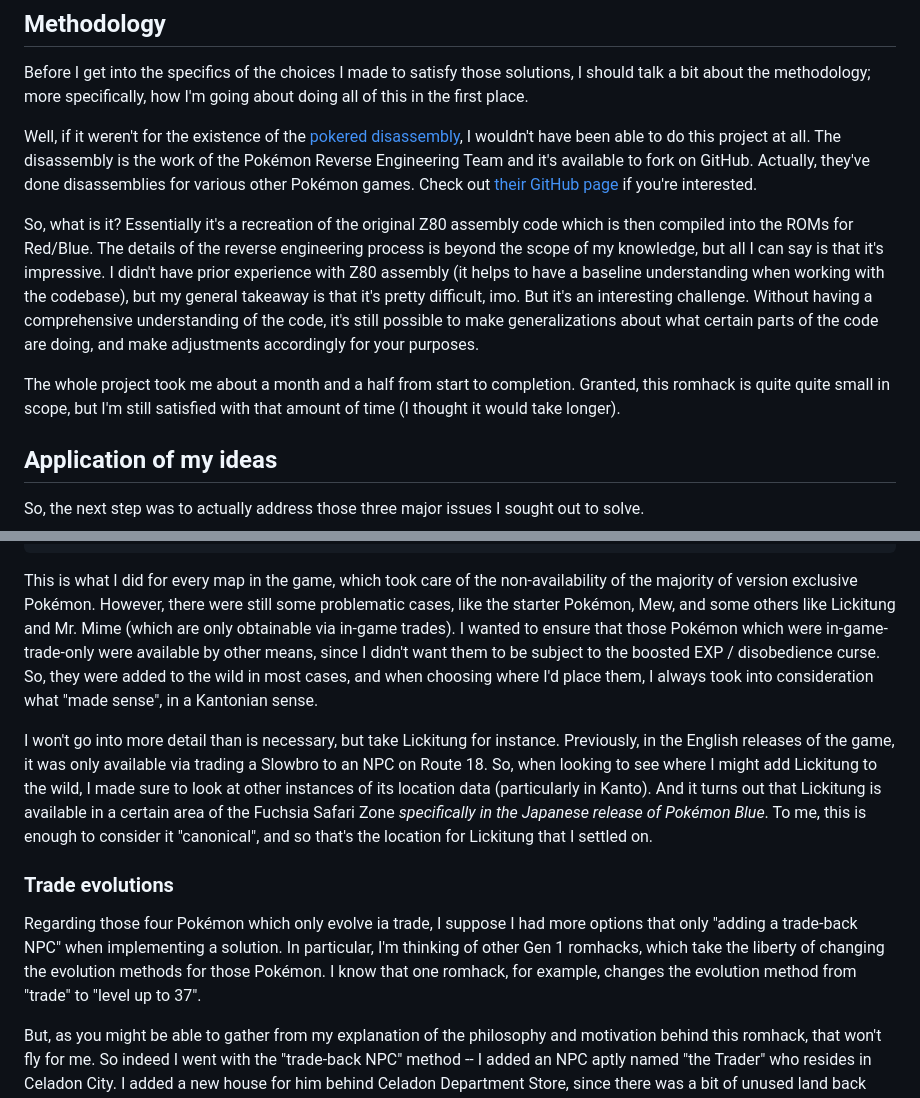
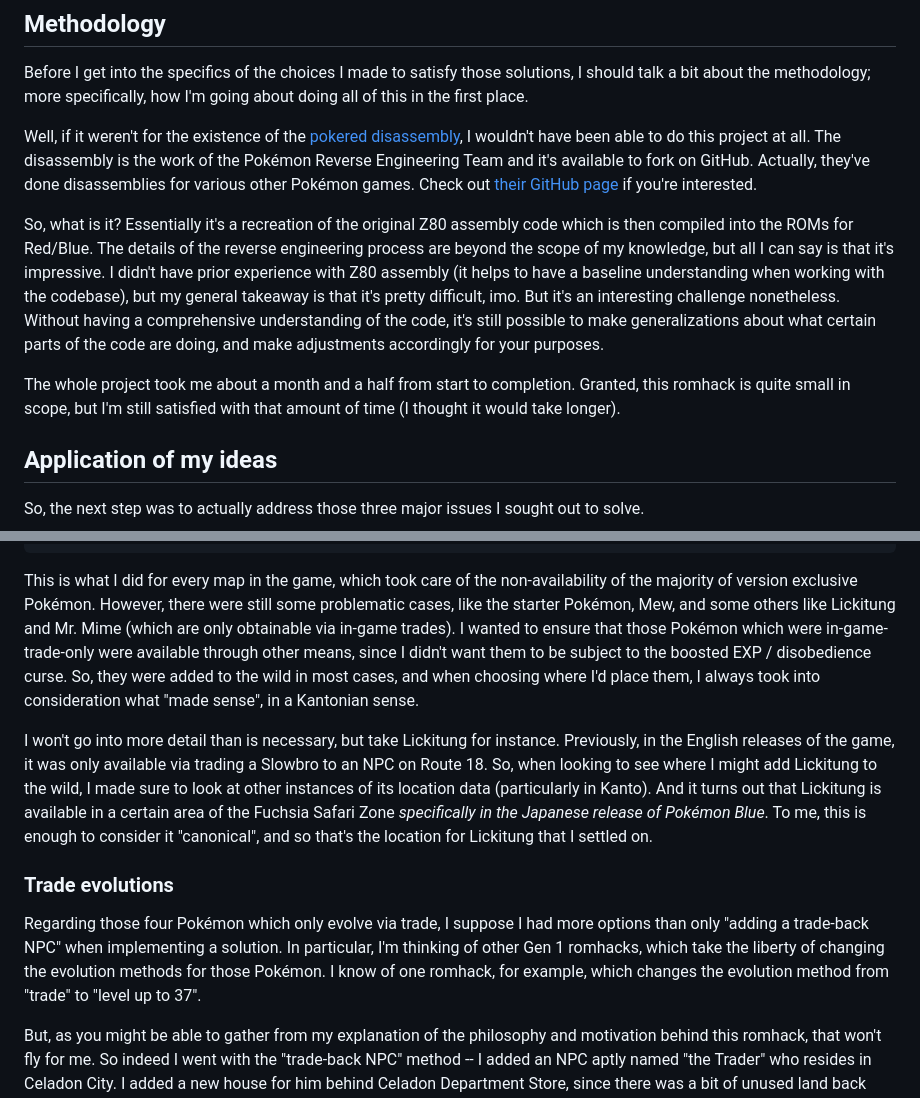
Before and after one commit to Dechrissen/website, a Markdown page: blog/pokemon-solus-rgb.md, 2 parts joined by grey strips. Rendered like a GitHub page.

````diff
--- a/blog/pokemon-solus-rgb.md
+++ b/blog/pokemon-solus-rgb.md
@@ -52,9 +52,9 @@ Before I get into the specifics of the choices I made to satisfy those solutions
 
 Well, if it weren't for the existence of the [pokered disassembly](https://github.com/pret/pokered), I wouldn't have been able to do this project at all. The disassembly is the work of the Pokémon Reverse Engineering Team and it's available to fork on GitHub. Actually, they've done disassemblies for various other Pokémon games. Check out [their GitHub page](https://github.com/pret) if you're interested.
 
-So, what is it? Essentially it's a recreation of the original Z80 assembly code which is then compiled into the ROMs for Red/Blue. The details of the reverse engineering process is beyond the scope of my knowledge, but all I can say is that it's impressive. I didn't have prior experience with Z80 assembly (it helps to have a baseline understanding when working with the codebase), but my general takeaway is that it's pretty difficult, imo. But it's an interesting challenge. Without having a comprehensive understanding of the code, it's still possible to make generalizations about what certain parts of the code are doing, and make adjustments accordingly for your purposes.
+So, what is it? Essentially it's a recreation of the original Z80 assembly code which is then compiled into the ROMs for Red/Blue. The details of the reverse engineering process are beyond the scope of my knowledge, but all I can say is that it's impressive. I didn't have prior experience with Z80 assembly (it helps to have a baseline understanding when working with the codebase), but my general takeaway is that it's pretty difficult, imo. But it's an interesting challenge nonetheless. Without having a comprehensive understanding of the code, it's still possible to make generalizations about what certain parts of the code are doing, and make adjustments accordingly for your purposes.
 
-The whole project took me about a month and a half from start to completion. Granted, this romhack is quite quite small in scope, but I'm still satisfied with that amount of time (I thought it would take longer).
+The whole project took me about a month and a half from start to completion. Granted, this romhack is quite small in scope, but I'm still satisfied with that amount of time (I thought it would take longer).
 
 ## Application of my ideas
 
@@ -111,13 +111,13 @@ Route4WildMons:
 	end_grass_wildmons
 ```
 
-This is what I did for every map in the game, which took care of the non-availability of the majority of version exclusive Pokémon. However, there were still some problematic cases, like the starter Pokémon, Mew, and some others like Lickitung and Mr. Mime (which are only obtainable via in-game trades). I wanted to ensure that those Pokémon which were in-game-trade-only were available by other means, since I didn't want them to be subject to the boosted EXP / disobedience curse. So, they were added to the wild in most cases, and when choosing where I'd place them, I always took into consideration what "made sense", in a Kantonian sense.
+This is what I did for every map in the game, which took care of the non-availability of the majority of version exclusive Pokémon. However, there were still some problematic cases, like the starter Pokémon, Mew, and some others like Lickitung and Mr. Mime (which are only obtainable via in-game trades). I wanted to ensure that those Pokémon which were in-game-trade-only were available through other means, since I didn't want them to be subject to the boosted EXP / disobedience curse. So, they were added to the wild in most cases, and when choosing where I'd place them, I always took into consideration what "made sense", in a Kantonian sense.
 
 I won't go into more detail than is necessary, but take Lickitung for instance. Previously, in the English releases of the game, it was only available via trading a Slowbro to an NPC on Route 18. So, when looking to see where I might add Lickitung to the wild, I made sure to look at other instances of its location data (particularly in Kanto). And it turns out that Lickitung is available in a certain area of the Fuchsia Safari Zone _specifically in the Japanese release of Pokémon Blue_. To me, this is enough to consider it "canonical", and so that's the location for Lickitung that I settled on.
 
 ### Trade evolutions
 
-Regarding those four Pokémon which only evolve ia trade, I suppose I had more options that only "adding a trade-back NPC" when implementing a solution. In particular, I'm thinking of other Gen 1 romhacks, which take the liberty of changing the evolution methods for those Pokémon. I know that one romhack, for example, changes the evolution method from "trade" to "level up to 37".
+Regarding those four Pokémon which only evolve via trade, I suppose I had more options than only "adding a trade-back NPC" when implementing a solution. In particular, I'm thinking of other Gen 1 romhacks, which take the liberty of changing the evolution methods for those Pokémon. I know of one romhack, for example, which changes the evolution method from "trade" to "level up to 37".
 
 But, as you might be able to gather from my explanation of the philosophy and motivation behind this romhack, that won't fly for me. So indeed I went with the "trade-back NPC" method -- I added an NPC aptly named "the Trader" who resides in Celadon City. I added a new house for him behind Celadon Department Store, since there was a bit of unused land back there, and it's nice to have him a bit hidden away (although I did also add hints and tip-giving NPCs which direct the player to his location).
 
````
Also changed, not shown: other parts of blog/pokemon-solus-rgb.md (+8 -8 lines), blog/retro-game-setup-3.md (+1 -1 lines), blog/solus-theorycrafting.md (added, +11 -0 lines), assets/images/pokemon-solus-rgb/solus-triple-title-screens-gbc-sgb.png (added), assets/images/pokemon-solus-rgb/solus-triple-title-screens.png (deleted), 2 other files.
